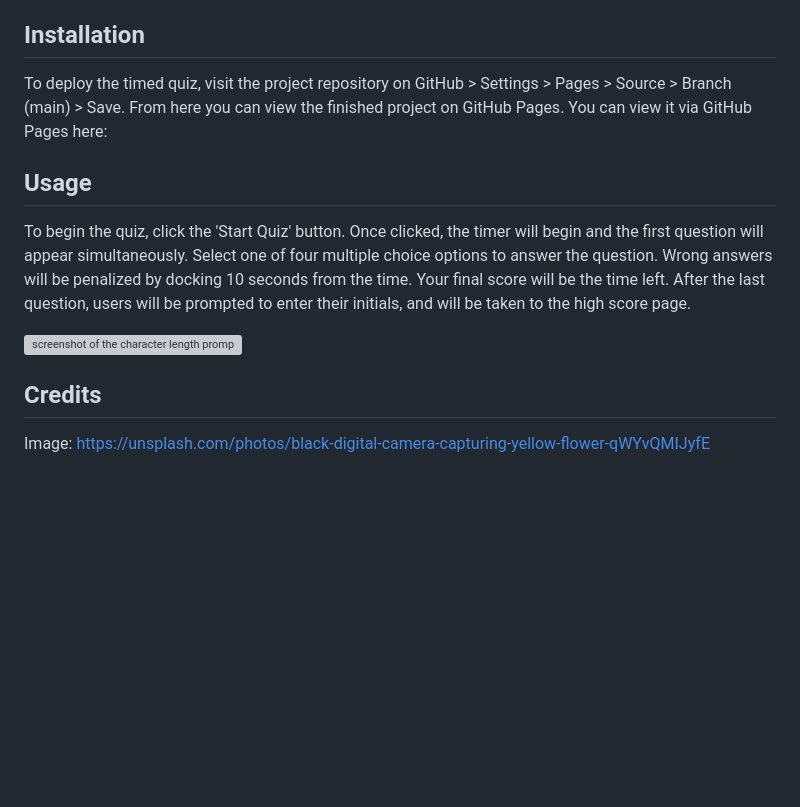
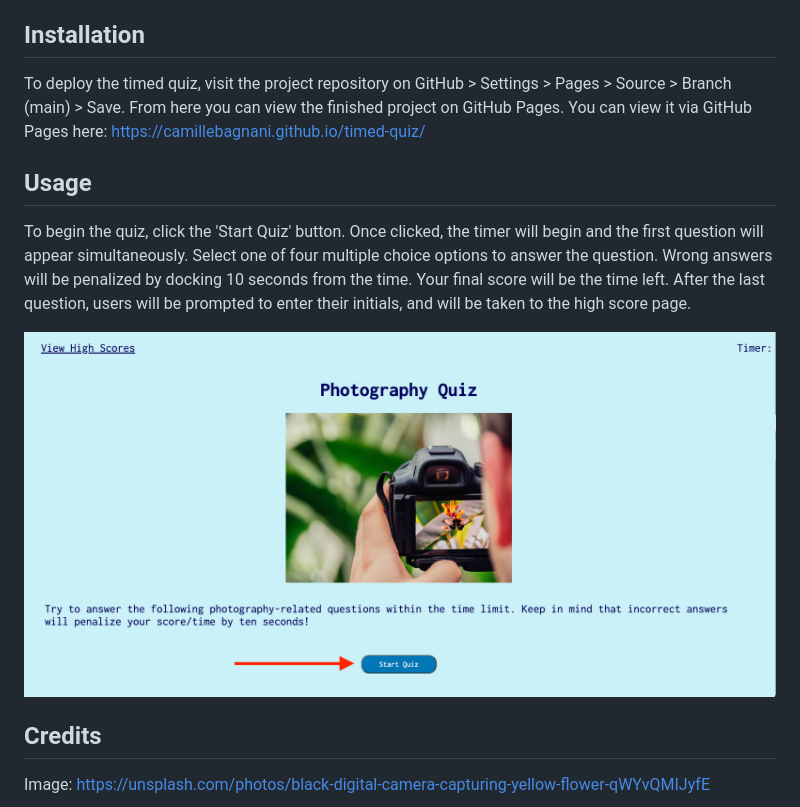
Before and after one commit to camillebagnani/timed-quiz, a Markdown page: README.md, the part around the change. Rendered like a GitHub page; pictures changed too: assets/quiz-start.png (added); blank space fills up the shorter version; grey boxes are pictures that could not be loaded.

Commit message:
added screenshot and link to readme

```diff
--- a/README.md
+++ b/README.md
@@ -6,13 +6,13 @@ This timed quiz was created to utilize HTML, CSS, JavaScript and Web API best pr
 
 ## Installation
 
-To deploy the timed quiz, visit the project repository on GitHub > Settings > Pages > Source > Branch (main) > Save. From here you can view the finished project on GitHub Pages. You can view it via GitHub Pages here:
+To deploy the timed quiz, visit the project repository on GitHub > Settings > Pages > Source > Branch (main) > Save. From here you can view the finished project on GitHub Pages. You can view it via GitHub Pages here: https://camillebagnani.github.io/timed-quiz/
 
 ## Usage
 
 To begin the quiz, click the 'Start Quiz' button. Once clicked, the timer will begin and the first question will appear simultaneously. Select one of four multiple choice options to answer the question. Wrong answers will be penalized by docking 10 seconds from the time. Your final score will be the time left. After the last question, users will be prompted to enter their initials, and will be taken to the high score page.
 
-![screenshot of the character length prompt](./assets/character-length-prompt.png)
+![screenshot of how to start the quiz](./assets/quiz-start.png)
 
 ## Credits
 
```
